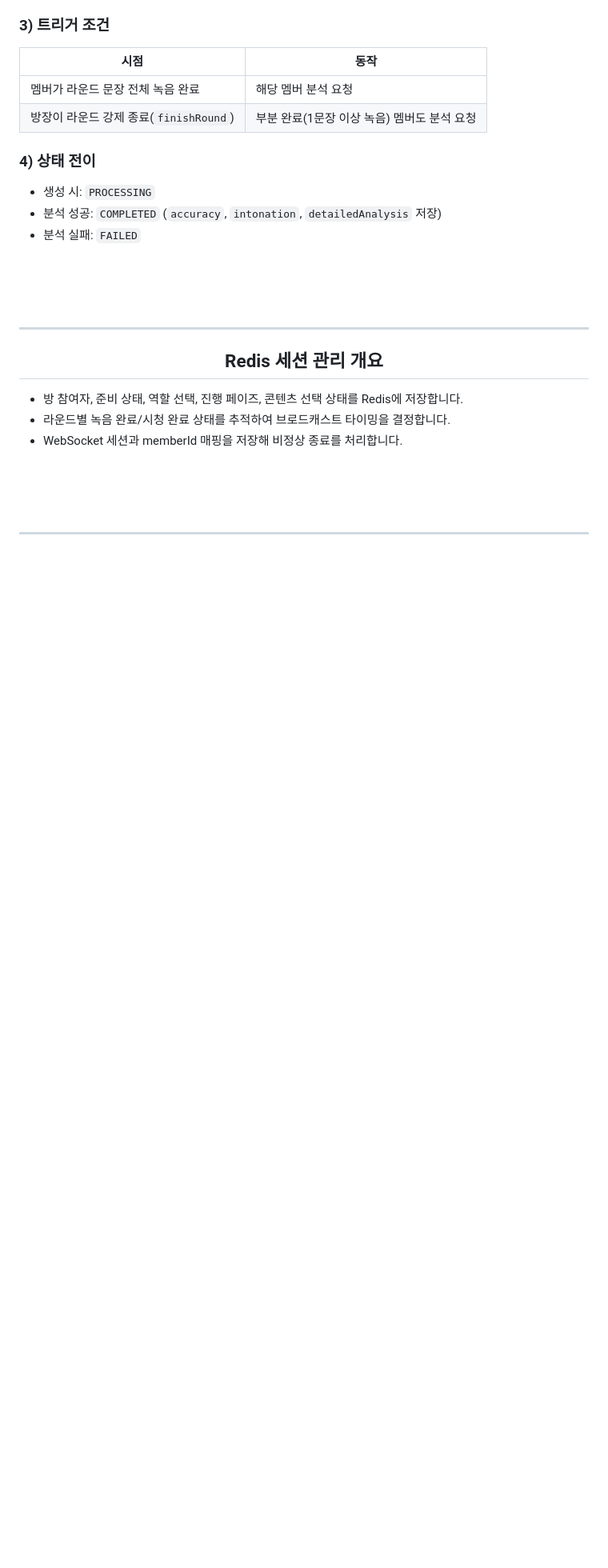
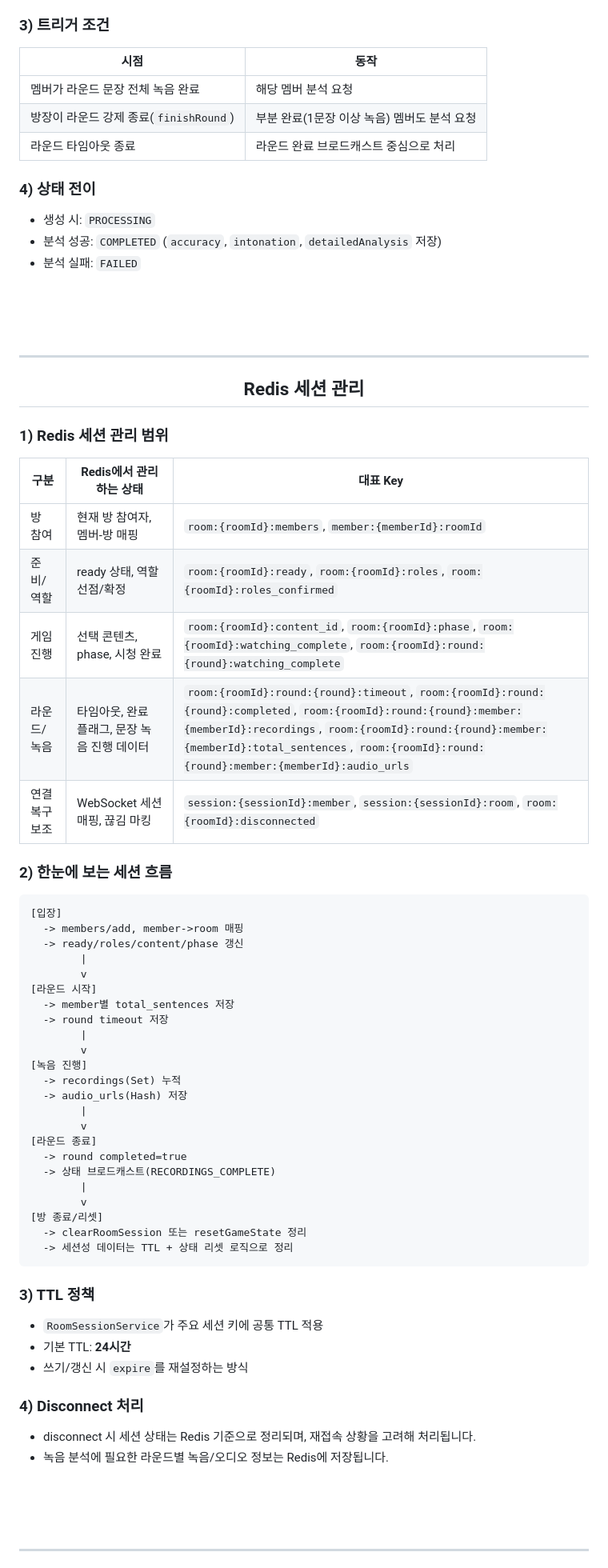
Before and after one commit to jsg9987/Meari, a Markdown page: meari-be/README-be.md, the part around the change. Shown at 80% size. GitHub-like rendering; blank space fills up the shorter version.

Commit message:
[BE] docs: 리드미 Redis 세션 관리 관련 상세내용 추가

````diff
--- a/meari-be/README-be.md
+++ b/meari-be/README-be.md
@@ -209,6 +209,7 @@ MEARI 프로젝트의 백엔드 서비스입니다. 음성/회화 연습(Shadowi
 |---|---|
 | 멤버가 라운드 문장 전체 녹음 완료 | 해당 멤버 분석 요청 |
 | 방장이 라운드 강제 종료(`finishRound`) | 부분 완료(1문장 이상 녹음) 멤버도 분석 요청 |
+| 라운드 타임아웃 종료 | 라운드 완료 브로드캐스트 중심으로 처리 |
 
 ### 4) 상태 전이
 
@@ -222,13 +223,58 @@ MEARI 프로젝트의 백엔드 서비스입니다. 음성/회화 연습(Shadowi
 
 <div align="center">
 
-<h2>Redis 세션 관리 개요</h2>
+<h2>Redis 세션 관리</h2>
 
 </div>
 
-- 방 참여자, 준비 상태, 역할 선택, 진행 페이즈, 콘텐츠 선택 상태를 Redis에 저장합니다.
-- 라운드별 녹음 완료/시청 완료 상태를 추적하여 브로드캐스트 타이밍을 결정합니다.
-- WebSocket 세션과 memberId 매핑을 저장해 비정상 종료를 처리합니다.
+### 1) Redis 세션 관리 범위
+
+| 구분 | Redis에서 관리하는 상태 | 대표 Key |
+|---|---|---|
+| 방 참여 | 현재 방 참여자, 멤버-방 매핑 | `room:{roomId}:members`, `member:{memberId}:roomId` |
+| 준비/역할 | ready 상태, 역할 선점/확정 | `room:{roomId}:ready`, `room:{roomId}:roles`, `room:{roomId}:roles_confirmed` |
+| 게임 진행 | 선택 콘텐츠, phase, 시청 완료 | `room:{roomId}:content_id`, `room:{roomId}:phase`, `room:{roomId}:watching_complete`, `room:{roomId}:round:{round}:watching_complete` |
+| 라운드/녹음 | 타임아웃, 완료 플래그, 문장 녹음 진행 데이터 | `room:{roomId}:round:{round}:timeout`, `room:{roomId}:round:{round}:completed`, `room:{roomId}:round:{round}:member:{memberId}:recordings`, `room:{roomId}:round:{round}:member:{memberId}:total_sentences`, `room:{roomId}:round:{round}:member:{memberId}:audio_urls` |
+| 연결 복구 보조 | WebSocket 세션 매핑, 끊김 마킹 | `session:{sessionId}:member`, `session:{sessionId}:room`, `room:{roomId}:disconnected` |
+
+### 2) 한눈에 보는 세션 흐름
+
+```text
+[입장]
+  -> members/add, member->room 매핑
+  -> ready/roles/content/phase 갱신
+        |
+        v
+[라운드 시작]
+  -> member별 total_sentences 저장
+  -> round timeout 저장
+        |
+        v
+[녹음 진행]
+  -> recordings(Set) 누적
+  -> audio_urls(Hash) 저장
+        |
+        v
+[라운드 종료]
+  -> round completed=true
+  -> 상태 브로드캐스트(RECORDINGS_COMPLETE)
+        |
+        v
+[방 종료/리셋]
+  -> clearRoomSession 또는 resetGameState 정리
+  -> 세션성 데이터는 TTL + 상태 리셋 로직으로 정리
+```
+
+### 3) TTL 정책
+
+- `RoomSessionService`가 주요 세션 키에 공통 TTL 적용
+- 기본 TTL: **24시간**
+- 쓰기/갱신 시 `expire`를 재설정하는 방식
+
+### 4) Disconnect 처리
+
+- disconnect 시 세션 상태는 Redis 기준으로 정리되며, 재접속 상황을 고려해 처리됩니다.
+- 녹음 분석에 필요한 라운드별 녹음/오디오 정보는 Redis에 저장됩니다.
 
 <br><br><br>
 
````
